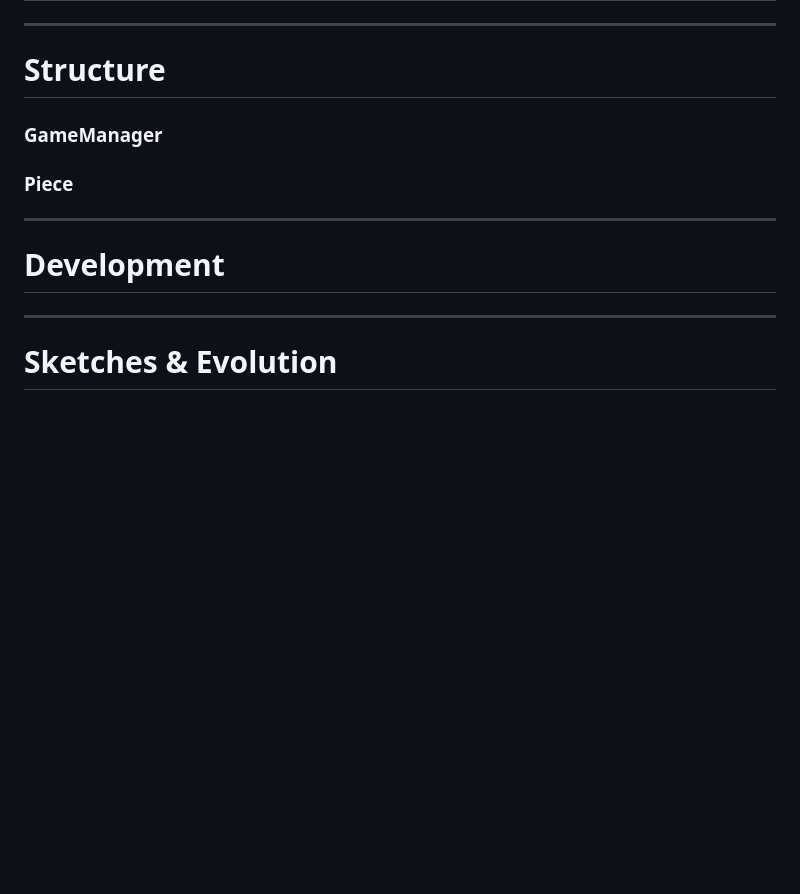
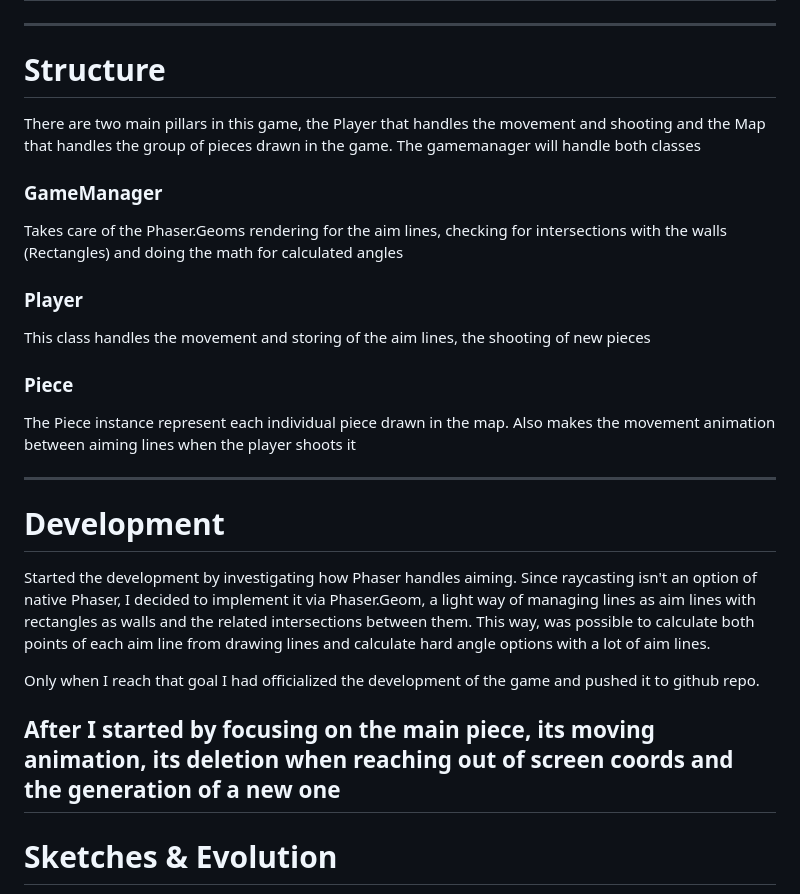
Before and after one commit to AfonsoCFonseca/PuzzleBubble-Game, a Markdown page: README.md, the part around the change printed below. Drawn GitHub-style; blank space fills up the shorter version.

```diff
--- a/README.md
+++ b/README.md
@@ -7,18 +7,26 @@
 
 ---------------------------------------------------------------
 # Structure
-
+There are two main pillars in this game, the Player that handles the movement and shooting and the Map that handles the group of pieces drawn in the game.
+The gamemanager will handle both classes
 
 ### GameManager ###
+Takes care of the Phaser.Geoms rendering for the aim lines, checking for intersections with the walls (Rectangles) and doing the math for calculated angles
 
+### Player ###
+This class handles the movement and storing of the aim lines,  the shooting of new pieces
 
 ### Piece ###
-
+The Piece instance represent each individual piece drawn in the map. Also makes the movement animation between aiming lines when the player shoots it
 
 
 ---------------------------------------------------------------
 # Development
+Started the development by investigating how Phaser handles aiming. Since raycasting isn't an option of native Phaser, I decided to implement it via Phaser.Geom, a light way of managing lines as aim lines with rectangles as walls and the related intersections between them. This way, was possible to calculate both points of each aim line from drawing lines and calculate hard angle options with a lot of aim lines.
 
+Only when I reach that goal I had officialized the development of the game and pushed it to github repo.
+
+After I started by focusing on the main piece, its moving animation, its deletion when reaching out of screen coords and the generation of a new one
 ---------------------------------------------------------------
 # Sketches & Evolution
 
```
Also changed, not shown: other parts of README.md (+2 -2 lines), assets/longarrow-black.png (added), 5 other files.
